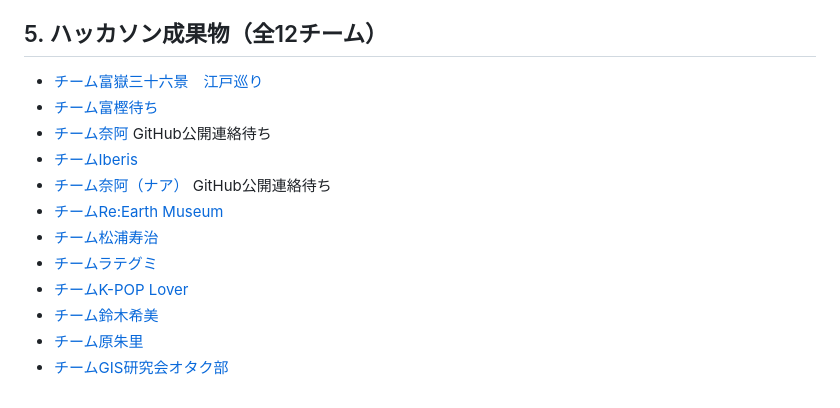
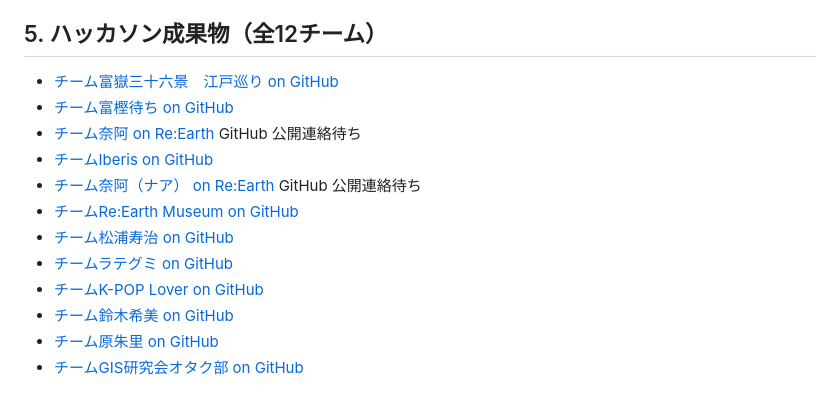
Before and after one commit to furuhashilab/plateauhackathon2023, a Markdown page: README.md, the part around the change. Drawn GitHub-style.

```diff
--- a/README.md
+++ b/README.md
@@ -42,15 +42,15 @@
 19:20-19:30 表彰式
 
 ## 5. ハッカソン成果物（全12チーム）
- * [チーム富嶽三十六景　江戸巡り](https://akidinosaurs.github.io/samplestorytelling/)
- * [チーム富樫待ち](https://kk-kkch03.github.io/PLATEAUstorytellingHackathon_2023/)
- * [チーム奈阿](https://cgjfhhbifg.reearth.io) GitHub公開連絡待ち
- * [チームIberis](hsyuk.github.io/Iberistory/)
- * [チーム奈阿（ナア）](https://cgjfhhbifg.reearth.io) GitHub公開連絡待ち
- * [チームRe:Earth Museum](https://uc0101ym.github.io/StorytellingEDO/)
- * [チーム松浦寿治](https://toshiharu-matsuura.github.io/asukastorytelling/)
- * [チームラテグミ](https://zawa11.github.io/rategumi_storytelling/)
- * [チームK-POP Lover](https://yosi0530.github.io/Re-Earth-Hackathon/)
- * [チーム鈴木希美](https://nozzlepazzle.github.io/Nozomisreearth/)
- * [チーム原朱里](https://akarihara0213.github.io/Storytelling/)
- * [チームGIS研究会オタク部](https://chanceuxlife.github.io/storytelling_teamGISotaku/)
+ * [チーム富嶽三十六景　江戸巡り on GitHub ](https://akidinosaurs.github.io/samplestorytelling/)
+ * [チーム富樫待ち on GitHub ](https://kk-kkch03.github.io/PLATEAUstorytellingHackathon_2023/)
+ * [チーム奈阿 on Re:Earth ](https://cgjfhhbifg.reearth.io) GitHub 公開連絡待ち
+ * [チームIberis on GitHub ](hsyuk.github.io/Iberistory/)
+ * [チーム奈阿（ナア） on Re:Earth ](https://cgjfhhbifg.reearth.io) GitHub 公開連絡待ち
+ * [チームRe:Earth Museum on GitHub ](https://uc0101ym.github.io/StorytellingEDO/)
+ * [チーム松浦寿治 on GitHub ](https://toshiharu-matsuura.github.io/asukastorytelling/)
+ * [チームラテグミ on GitHub ](https://zawa11.github.io/rategumi_storytelling/)
+ * [チームK-POP Lover on GitHub ](https://yosi0530.github.io/Re-Earth-Hackathon/)
+ * [チーム鈴木希美 on GitHub ](https://nozzlepazzle.github.io/Nozomisreearth/)
+ * [チーム原朱里 on GitHub ](https://akarihara0213.github.io/Storytelling/)
+ * [チームGIS研究会オタク部 on GitHub ](https://chanceuxlife.github.io/storytelling_teamGISotaku/)
```
